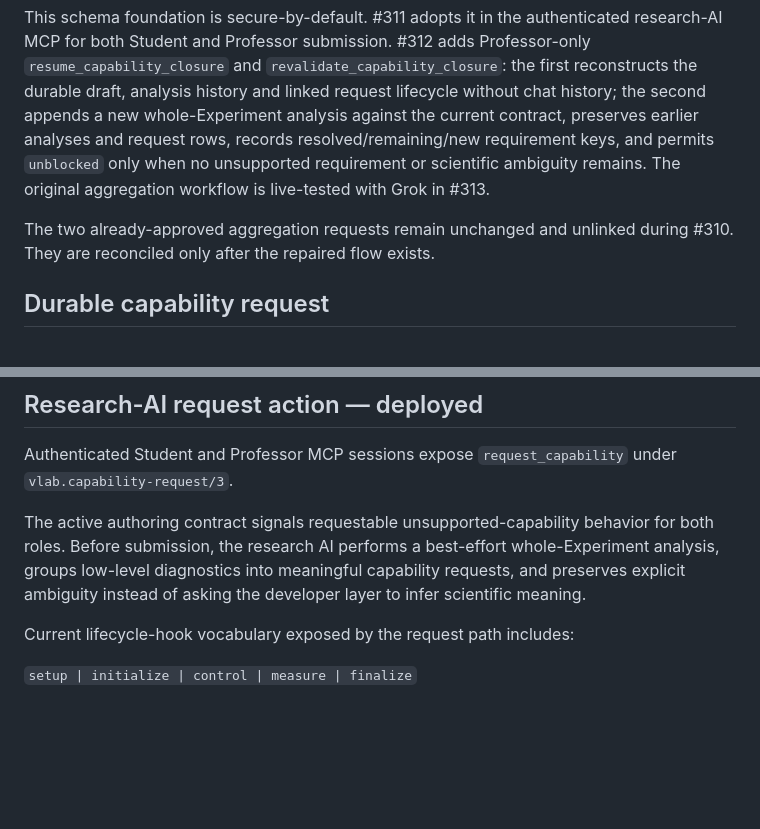
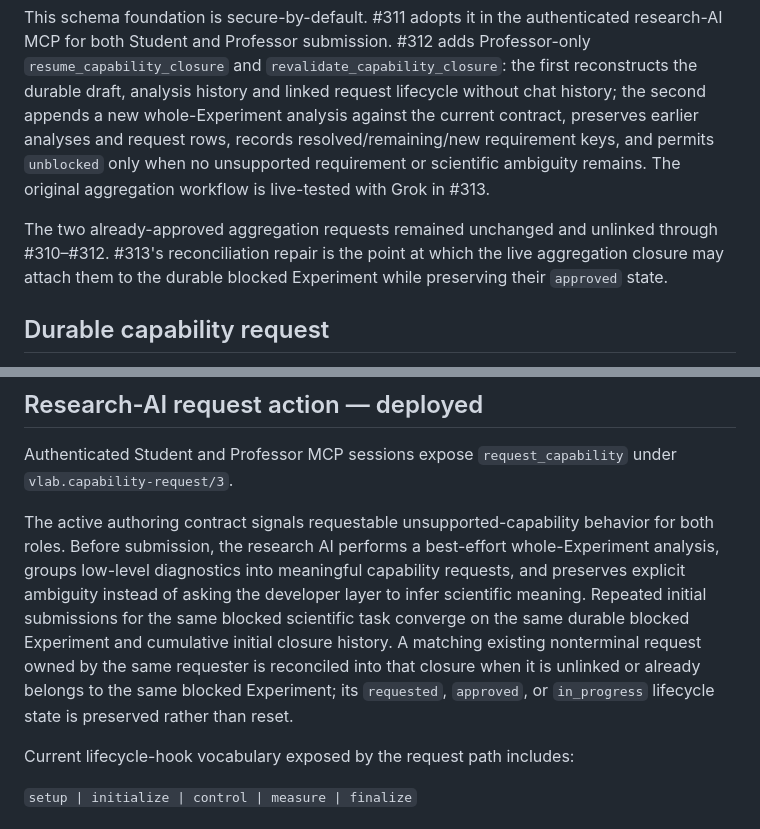
Before and after one commit to eliseofe/virtual-lab, a Markdown page: docs/PROFESSOR_CAPABILITY_REQUEST_WORKFLOW.md, 2 parts joined by grey strips. Rendered like a GitHub page; blank space fills up the shorter version.

Commit message:
#313 document convergent request reconciliation

```diff
--- a/docs/PROFESSOR_CAPABILITY_REQUEST_WORKFLOW.md
+++ b/docs/PROFESSOR_CAPABILITY_REQUEST_WORKFLOW.md
@@ -49,7 +49,7 @@ Issue #310 adds the durable domain foundation used by the repaired closed loop:
 
 This schema foundation is secure-by-default. #311 adopts it in the authenticated research-AI MCP for both Student and Professor submission. #312 adds Professor-only `resume_capability_closure` and `revalidate_capability_closure`: the first reconstructs the durable draft, analysis history and linked request lifecycle without chat history; the second appends a new whole-Experiment analysis against the current contract, preserves earlier analyses and request rows, records resolved/remaining/new requirement keys, and permits `unblocked` only when no unsupported requirement or scientific ambiguity remains. The original aggregation workflow is live-tested with Grok in #313.
 
-The two already-approved aggregation requests remain unchanged and unlinked during #310. They are reconciled only after the repaired flow exists.
+The two already-approved aggregation requests remained unchanged and unlinked through #310–#312. #313's reconciliation repair is the point at which the live aggregation closure may attach them to the durable blocked Experiment while preserving their `approved` state.
 
 ## Durable capability request
 
@@ -102,7 +102,7 @@ This UI remains an Experiment/product administration surface. It does not embed
 
 Authenticated Student and Professor MCP sessions expose `request_capability` under `vlab.capability-request/3`.
 
-The active authoring contract signals requestable unsupported-capability behavior for both roles. Before submission, the research AI performs a best-effort whole-Experiment analysis, groups low-level diagnostics into meaningful capability requests, and preserves explicit ambiguity instead of asking the developer layer to infer scientific meaning.
+The active authoring contract signals requestable unsupported-capability behavior for both roles. Before submission, the research AI performs a best-effort whole-Experiment analysis, groups low-level diagnostics into meaningful capability requests, and preserves explicit ambiguity instead of asking the developer layer to infer scientific meaning. Repeated initial submissions for the same blocked scientific task converge on the same durable blocked Experiment and cumulative initial closure history. A matching existing nonterminal request owned by the same requester is reconciled into that closure when it is unlinked or already belongs to the same blocked Experiment; its `requested`, `approved`, or `in_progress` lifecycle state is preserved rather than reset.
 
 Current lifecycle-hook vocabulary exposed by the request path includes:
 
```
